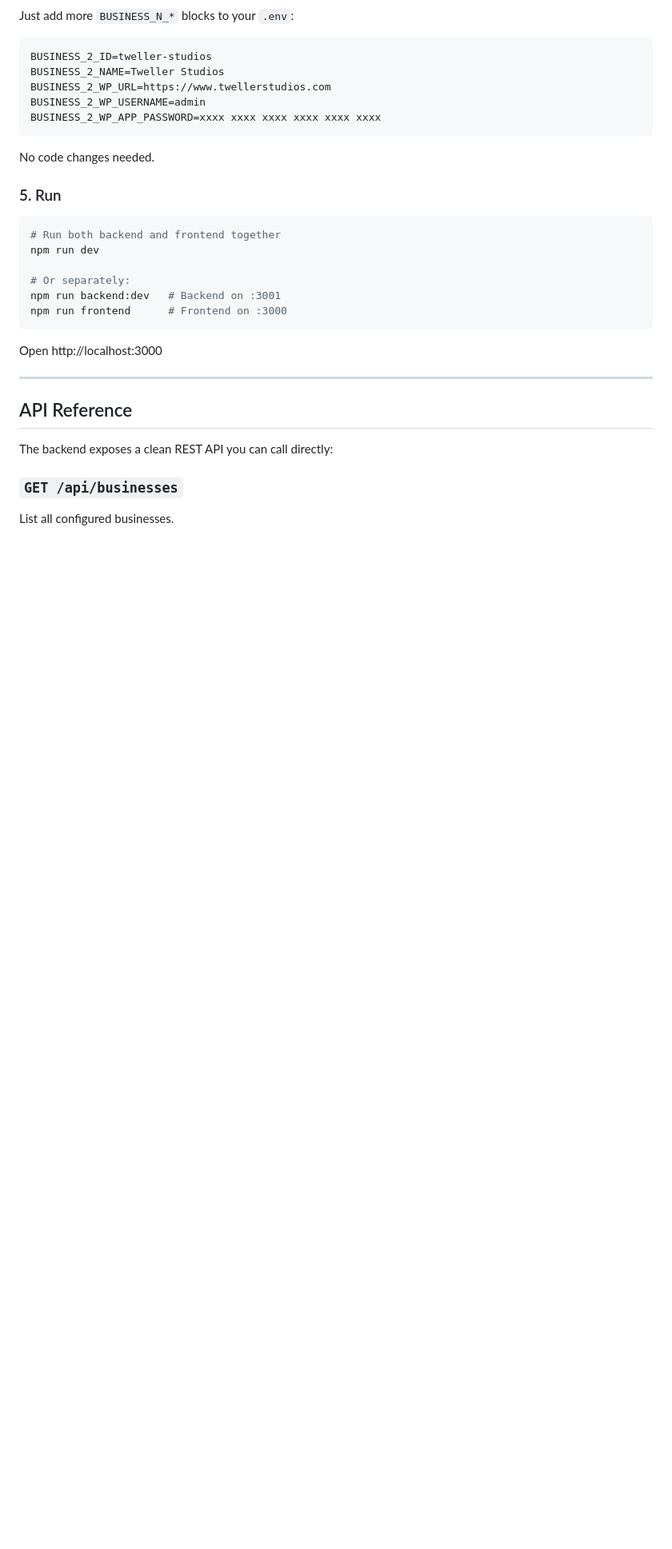
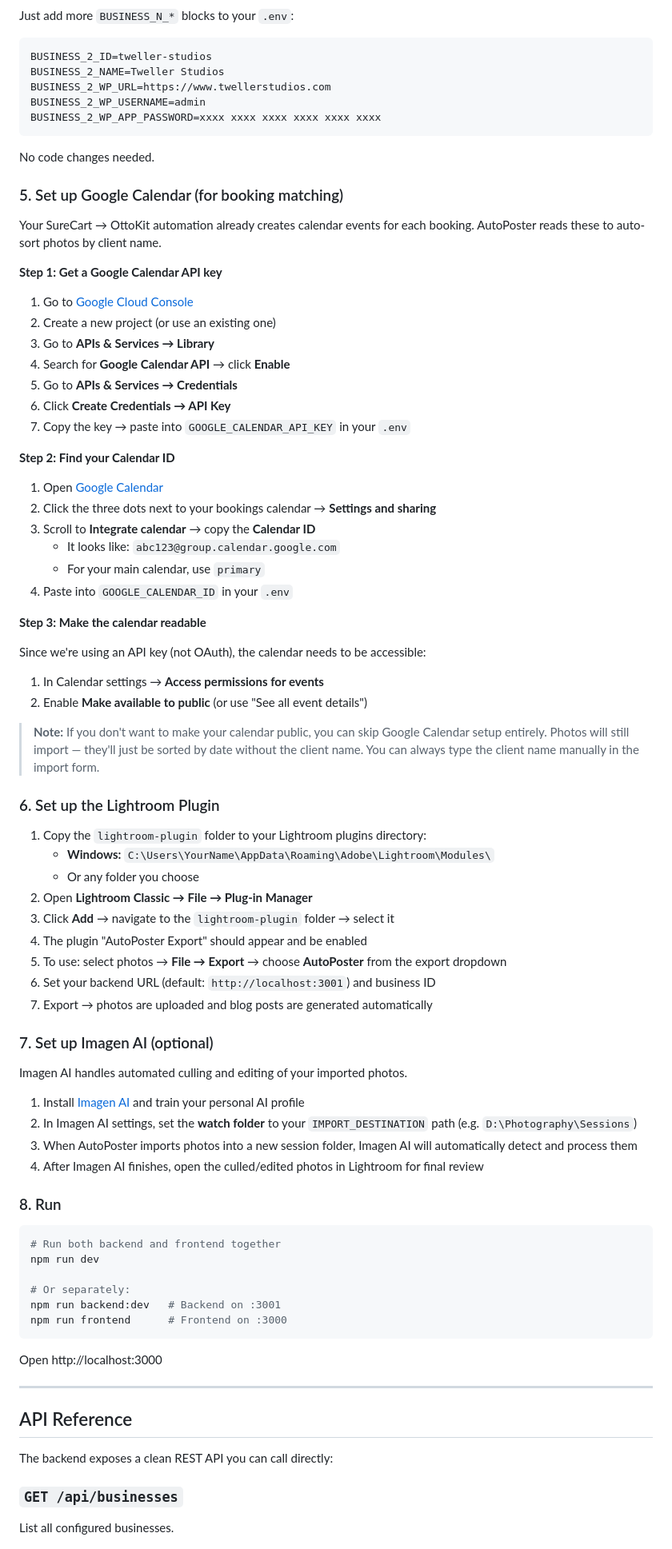
Before and after one commit to twellerstudios/AutoPoster, a Markdown page: README.md, the part around one of its changes. Shown at 80% size. Rendered like a GitHub page; blank space fills up the shorter version.

````diff
--- a/README.md
+++ b/README.md
@@ -72,7 +87,60 @@ BUSINESS_2_WP_APP_PASSWORD=xxxx xxxx xxxx xxxx xxxx xxxx
 
 No code changes needed.
 
-### 5. Run
+### 5. Set up Google Calendar (for booking matching)
+
+Your SureCart → OttoKit automation already creates calendar events for each booking. AutoPoster reads these to auto-sort photos by client name.
+
+**Step 1: Get a Google Calendar API key**
+
+1. Go to [Google Cloud Console](https://console.cloud.google.com/)
+2. Create a new project (or use an existing one)
+3. Go to **APIs & Services → Library**
+4. Search for **Google Calendar API** → click **Enable**
+5. Go to **APIs & Services → Credentials**
+6. Click **Create Credentials → API Key**
+7. Copy the key → paste into `GOOGLE_CALENDAR_API_KEY` in your `.env`
+
+**Step 2: Find your Calendar ID**
+
+1. Open [Google Calendar](https://calendar.google.com)
+2. Click the three dots next to your bookings calendar → **Settings and sharing**
+3. Scroll to **Integrate calendar** → copy the **Calendar ID**
+   - It looks like: `abc123@group.calendar.google.com`
+   - For your main calendar, use `primary`
+4. Paste into `GOOGLE_CALENDAR_ID` in your `.env`
+
+**Step 3: Make the calendar readable**
+
+Since we're using an API key (not OAuth), the calendar needs to be accessible:
+
+1. In Calendar settings → **Access permissions for events**
+2. Enable **Make available to public** (or use "See all event details")
+
+> **Note:** If you don't want to make your calendar public, you can skip Google Calendar setup entirely. Photos will still import — they'll just be sorted by date without the client name. You can always type the client name manually in the import form.
+
+### 6. Set up the Lightroom Plugin
+
+1. Copy the `lightroom-plugin` folder to your Lightroom plugins directory:
+   - **Windows:** `C:\Users\YourName\AppData\Roaming\Adobe\Lightroom\Modules\`
+   - Or any folder you choose
+2. Open **Lightroom Classic → File → Plug-in Manager**
+3. Click **Add** → navigate to the `lightroom-plugin` folder → select it
+4. The plugin "AutoPoster Export" should appear and be enabled
+5. To use: select photos → **File → Export** → choose **AutoPoster** from the export dropdown
+6. Set your backend URL (default: `http://localhost:3001`) and business ID
+7. Export → photos are uploaded and blog posts are generated automatically
+
+### 7. Set up Imagen AI (optional)
+
+Imagen AI handles automated culling and editing of your imported photos.
+
+1. Install [Imagen AI](https://www.imagen-ai.com/) and train your personal AI profile
+2. In Imagen AI settings, set the **watch folder** to your `IMPORT_DESTINATION` path (e.g. `D:\Photography\Sessions`)
+3. When AutoPoster imports photos into a new session folder, Imagen AI will automatically detect and process them
+4. After Imagen AI finishes, open the culled/edited photos in Lightroom for final review
+
+### 8. Run
 
 ```bash
 # Run both backend and frontend together
````
Also changed, not shown: other parts of README.md (+58 -12 lines).
